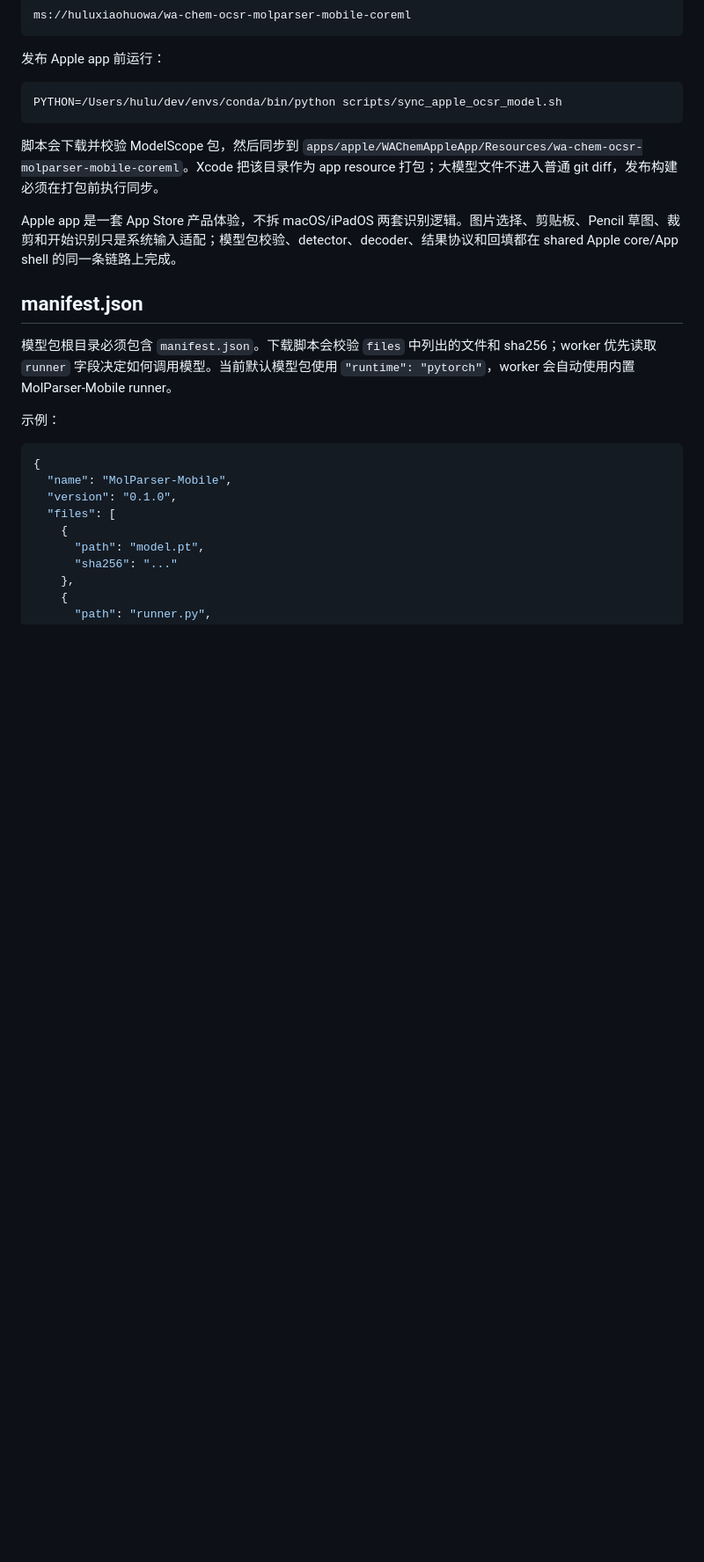
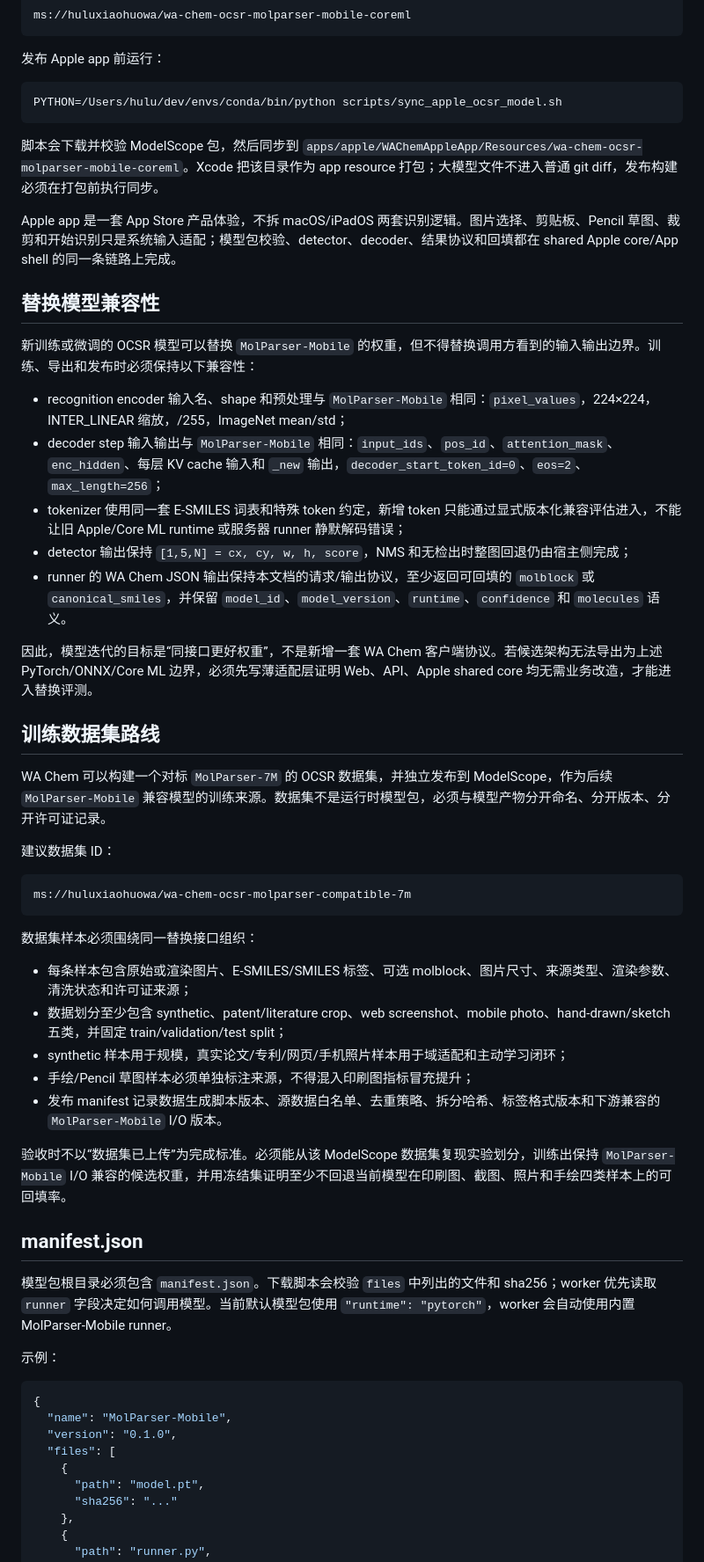
Before and after one commit to huluxiaohuowa/wachem-web, a Markdown page: docs/ocsr-model-contract.md, the part around the change. Shown at 88% size. Drawn GitHub-style; blank space fills up the shorter version.

Commit message:
docs: sync from wa-chem 90faff6

````diff
--- a/docs/ocsr-model-contract.md
+++ b/docs/ocsr-model-contract.md
@@ -33,6 +33,38 @@ PYTHON=/Users/hulu/dev/envs/conda/bin/python scripts/sync_apple_ocsr_model.sh
 脚本会下载并校验 ModelScope 包，然后同步到 `apps/apple/WAChemAppleApp/Resources/wa-chem-ocsr-molparser-mobile-coreml`。Xcode 把该目录作为 app resource 打包；大模型文件不进入普通 git diff，发布构建必须在打包前执行同步。
 
 Apple app 是一套 App Store 产品体验，不拆 macOS/iPadOS 两套识别逻辑。图片选择、剪贴板、Pencil 草图、裁剪和开始识别只是系统输入适配；模型包校验、detector、decoder、结果协议和回填都在 shared Apple core/App shell 的同一条链路上完成。
+
+## 替换模型兼容性
+
+新训练或微调的 OCSR 模型可以替换 `MolParser-Mobile` 的权重，但不得替换调用方看到的输入输出边界。训练、导出和发布时必须保持以下兼容性：
+
+- recognition encoder 输入名、shape 和预处理与 `MolParser-Mobile` 相同：`pixel_values`，224×224，INTER_LINEAR 缩放，/255，ImageNet mean/std；
+- decoder step 输入输出与 `MolParser-Mobile` 相同：`input_ids`、`pos_id`、`attention_mask`、`enc_hidden`、每层 KV cache 输入和 `_new` 输出，`decoder_start_token_id=0`、`eos=2`、`max_length=256`；
+- tokenizer 使用同一套 E-SMILES 词表和特殊 token 约定，新增 token 只能通过显式版本化兼容评估进入，不能让旧 Apple/Core ML runtime 或服务器 runner 静默解码错误；
+- detector 输出保持 `[1,5,N] = cx, cy, w, h, score`，NMS 和无检出时整图回退仍由宿主侧完成；
+- runner 的 WA Chem JSON 输出保持本文档的请求/输出协议，至少返回可回填的 `molblock` 或 `canonical_smiles`，并保留 `model_id`、`model_version`、`runtime`、`confidence` 和 `molecules` 语义。
+
+因此，模型迭代的目标是“同接口更好权重”，不是新增一套 WA Chem 客户端协议。若候选架构无法导出为上述 PyTorch/ONNX/Core ML 边界，必须先写薄适配层证明 Web、API、Apple shared core 均无需业务改造，才能进入替换评测。
+
+## 训练数据集路线
+
+WA Chem 可以构建一个对标 `MolParser-7M` 的 OCSR 数据集，并独立发布到 ModelScope，作为后续 `MolParser-Mobile` 兼容模型的训练来源。数据集不是运行时模型包，必须与模型产物分开命名、分开版本、分开许可证记录。
+
+建议数据集 ID：
+
+```text
+ms://huluxiaohuowa/wa-chem-ocsr-molparser-compatible-7m
+```
+
+数据集样本必须围绕同一替换接口组织：
+
+- 每条样本包含原始或渲染图片、E-SMILES/SMILES 标签、可选 molblock、图片尺寸、来源类型、渲染参数、清洗状态和许可证来源；
+- 数据划分至少包含 synthetic、patent/literature crop、web screenshot、mobile photo、hand-drawn/sketch 五类，并固定 train/validation/test split；
+- synthetic 样本用于规模，真实论文/专利/网页/手机照片样本用于域适配和主动学习闭环；
+- 手绘/Pencil 草图样本必须单独标注来源，不得混入印刷图指标冒充提升；
+- 发布 manifest 记录数据生成脚本版本、源数据白名单、去重策略、拆分哈希、标签格式版本和下游兼容的 `MolParser-Mobile` I/O 版本。
+
+验收时不以“数据集已上传”为完成标准。必须能从该 ModelScope 数据集复现实验划分，训练出保持 `MolParser-Mobile` I/O 兼容的候选权重，并用冻结集证明至少不回退当前模型在印刷图、截图、照片和手绘四类样本上的可回填率。
 
 ## manifest.json
 
````
